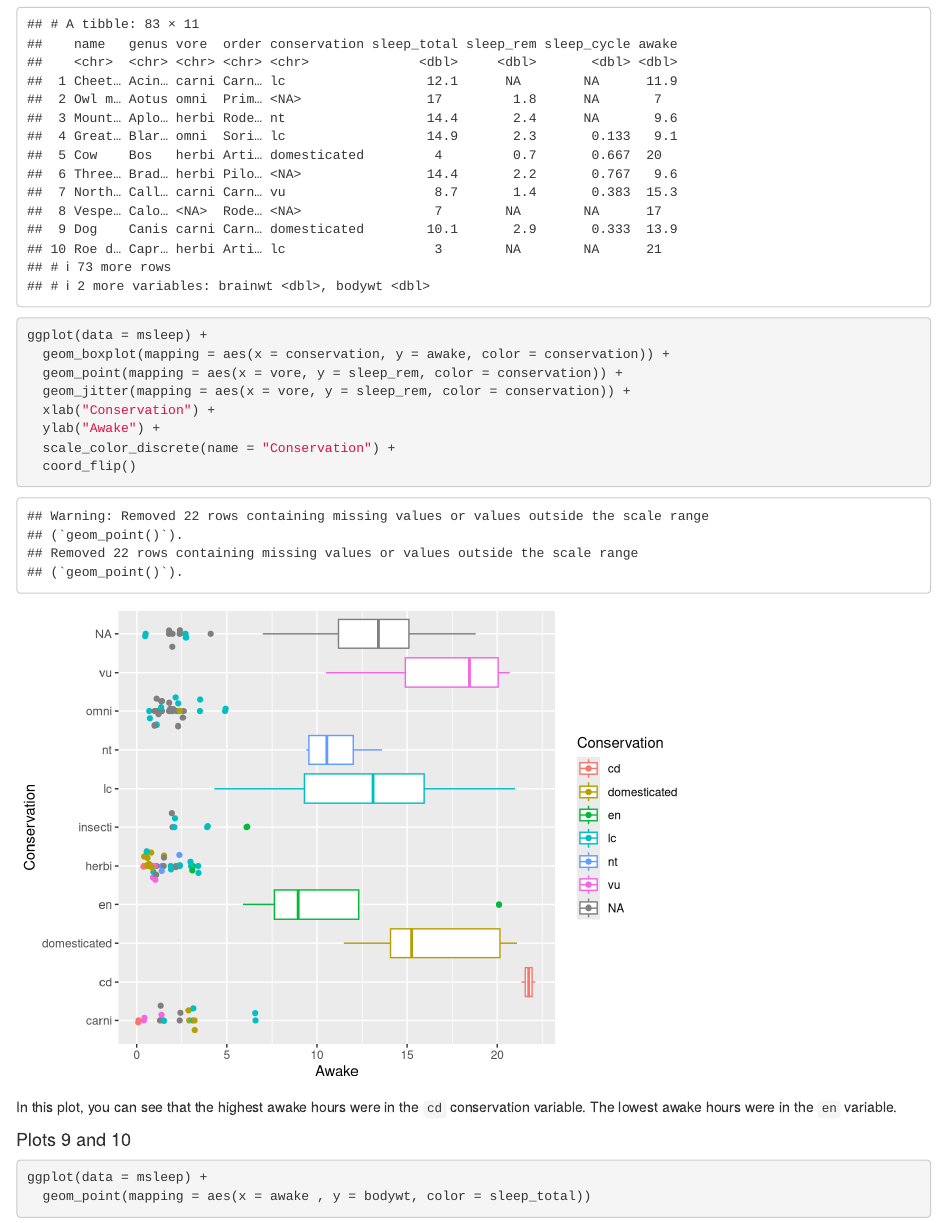
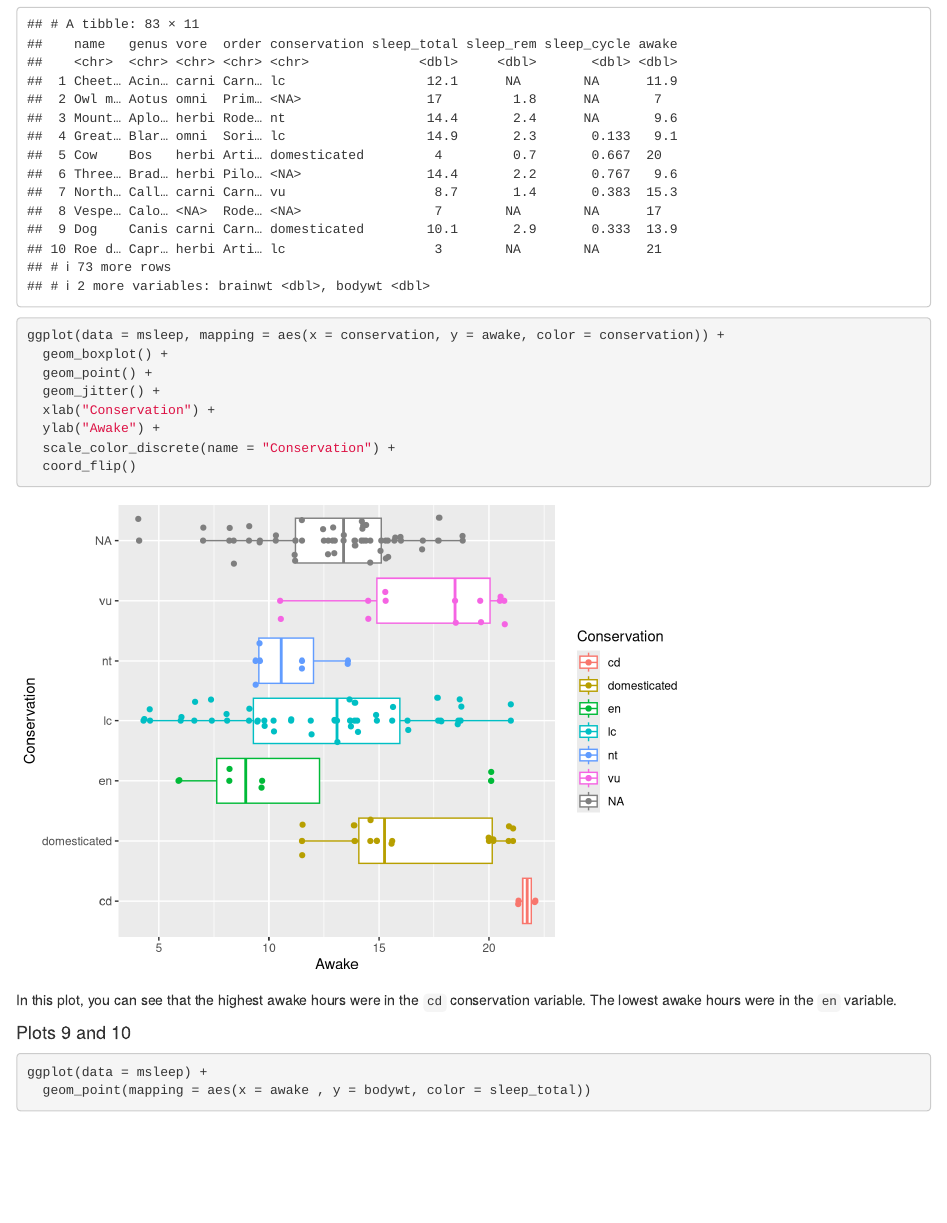
Before and after one commit to gabd-students-archive/emmons_kelsea, an R Markdown document (hw04/emmons_hw04b.Rmd): the page in a window 1100 px wide, from 7560 px down. Rendered offline with R 4.5, knitr and Pandoc, with nearby package versions; code that draws random numbers runs with fixed seeds of ours.

Commit message:
Corrected mistake.

````diff
--- a/hw04/emmons_hw04b.Rmd
+++ b/hw04/emmons_hw04b.Rmd
@@ -90,10 +90,10 @@ In this boxplot, I flipped the x and y axis to make room for the long names in t
 msleep
 ```
 ```{r}
-ggplot(data = msleep) +
-  geom_boxplot(mapping = aes(x = conservation, y = awake, color = conservation)) +
-  geom_point(mapping = aes(x = vore, y = sleep_rem, color = conservation)) +
-  geom_jitter(mapping = aes(x = vore, y = sleep_rem, color = conservation)) +
+ggplot(data = msleep, mapping = aes(x = conservation, y = awake, color = conservation)) +
+  geom_boxplot() +
+  geom_point() +
+  geom_jitter() +
   xlab("Conservation") +
   ylab("Awake") +
   scale_color_discrete(name = "Conservation") +
````
